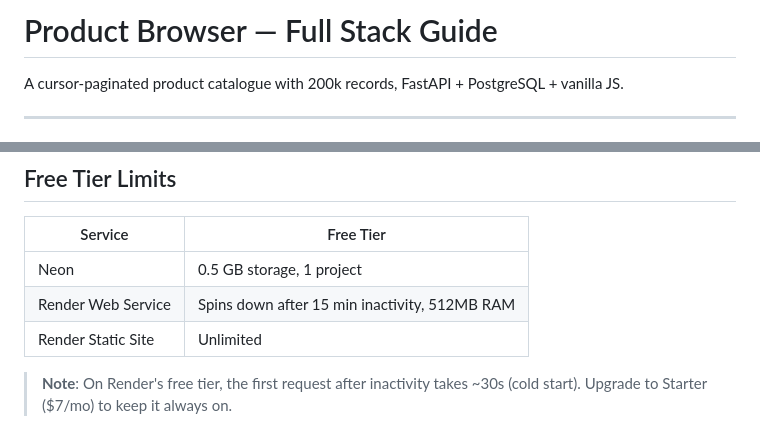
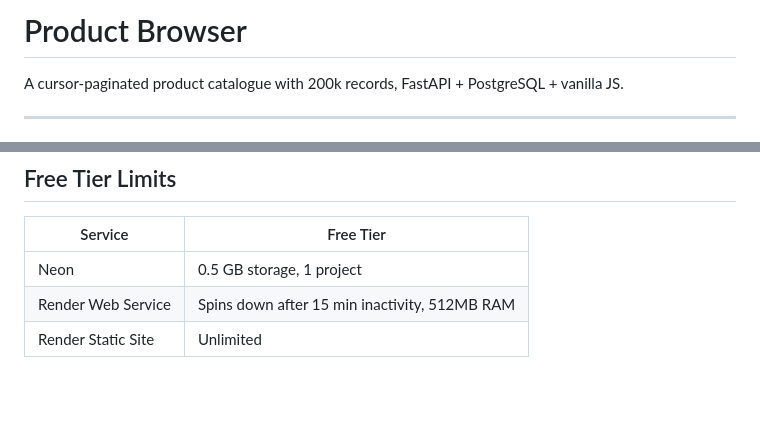
Before and after one commit to payal220/productbrowser, a Markdown page: README.md, 2 parts joined by grey strips. Rendered like a GitHub page; blank space fills up the shorter version.

Commit message:
Simplify README
Removed unnecessary details and updated project title.

```diff
--- a/README.md
+++ b/README.md
@@ -1,4 +1,4 @@
-# Product Browser — Full Stack Guide
+# Product Browser
 
 A cursor-paginated product catalogue with 200k records, FastAPI + PostgreSQL + vanilla JS.
 
@@ -169,6 +169,3 @@ in a single scan — no separate sort or filter step needed.
 | Neon | 0.5 GB storage, 1 project |
 | Render Web Service | Spins down after 15 min inactivity, 512MB RAM |
 | Render Static Site | Unlimited |
-
-> **Note**: On Render's free tier, the first request after inactivity takes ~30s (cold start).
-> Upgrade to Starter ($7/mo) to keep it always on.
```
